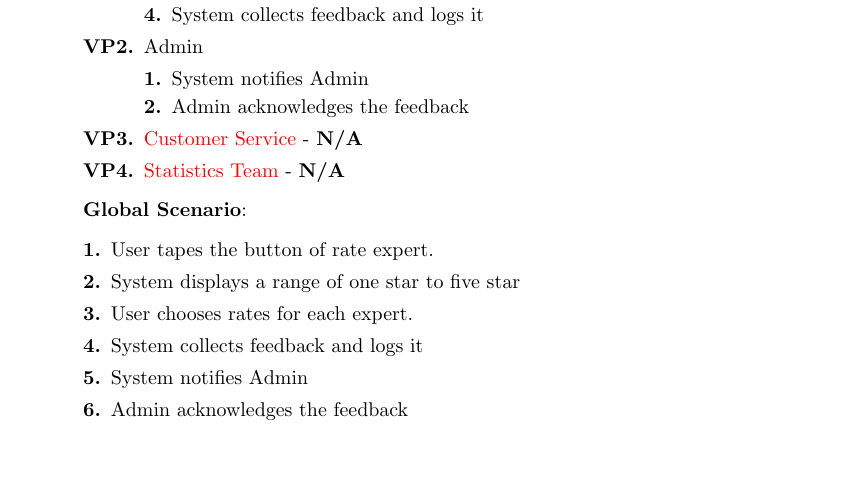
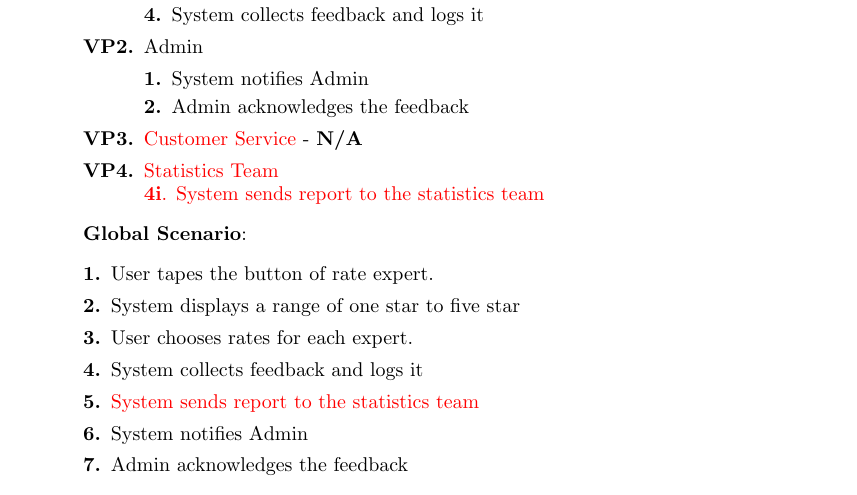
Before and after one commit to AH-Huynh942/3A03_What_Is_This_App, a LaTeX document (SE3A04_D1_index.tex, which reads Section4/BusinessEvent5.tex): part of page 12 of 21, cut so that both start at the same text, the shorter picture padded with empty space. Compiled offline with pdfLaTeX.

Commit message:
finished revision

```diff
--- a/Section4/BusinessEvent5.tex
+++ b/Section4/BusinessEvent5.tex
@@ -14,7 +14,8 @@
 			\item Admin acknowledges the feedback
 		\end{enumerate}
 		\item \textcolor{red}{Customer Service} - \textbf{N/A}
-		\item \textcolor{red}{Statistics Team} - \textbf{N/A}
+		\item \textcolor{red}{Statistics Team}\\
+			\textcolor{red}{\textbf{4i}. System sends report to the statistics team}
 	\end{enumerate}
 \textbf{Global Scenario}:
 \begin{enumerate}[{\bf 1.}]
@@ -22,6 +23,7 @@
 	\item System displays a range of one star to five star
 	\item User chooses rates for each expert.
 	\item System collects feedback and logs it
+	\item \textcolor{red}{System sends report to the statistics team}
 	\item System notifies Admin
 	\item Admin acknowledges the feedback
 \end{enumerate}
```
